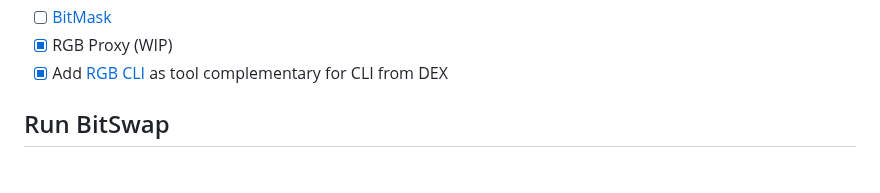
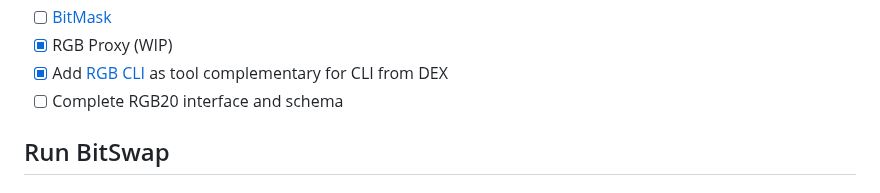
Before and after one commit to BitSwap-BiFi/Bitswap-demo, a Markdown page: README.md, the part around the change. Rendered like a GitHub page.

```diff
--- a/README.md
+++ b/README.md
@@ -75,6 +75,7 @@ How there's no lunch free, you can lose sats in these scenarios:
 - [ ] [BitMask](https://bitmask.app/)
 - [x] RGB Proxy (WIP)
 - [x] Add [RGB CLI](https://github.com/RGB-WG/rgb) as tool complementary for CLI from DEX
+- [ ] Complete RGB20 interface and schema
 
 ## Run BitSwap
 
```
